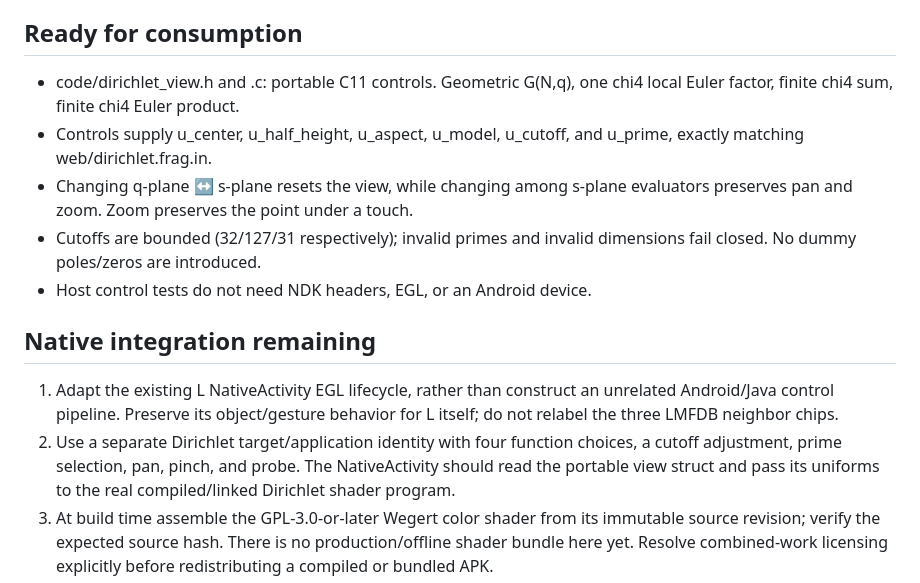
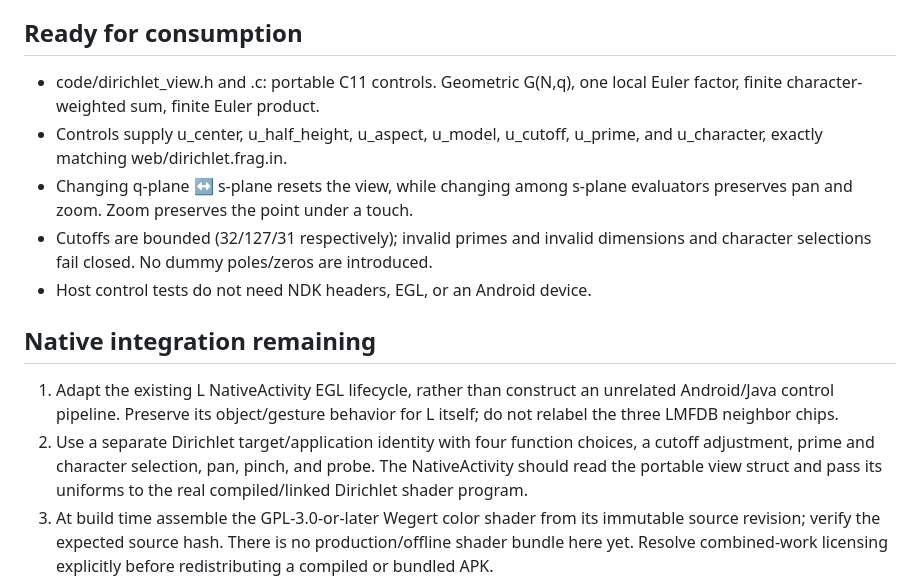
Before and after one commit to isomorphisms/dirichlet, a Markdown page: ANDROID.md, the part around the change. Drawn GitHub-style.

Commit message:
Keep character contracts aligned across fixtures and native seam

```diff
--- a/ANDROID.md
+++ b/ANDROID.md
@@ -16,13 +16,13 @@ bottom-navigation layout, and its analytically continued L-function shader.
 ## Ready for consumption
 
 - code/dirichlet_view.h and .c: portable C11 controls. Geometric G(N,q),
-  one chi4 local Euler factor, finite chi4 sum, finite chi4 Euler product.
+  one local Euler factor, finite character-weighted sum, finite Euler product.
 - Controls supply u_center, u_half_height, u_aspect, u_model,
-  u_cutoff, and u_prime, exactly matching web/dirichlet.frag.in.
+  u_cutoff, u_prime, and u_character, exactly matching web/dirichlet.frag.in.
 - Changing q-plane ↔ s-plane resets the view, while changing among s-plane
   evaluators preserves pan and zoom. Zoom preserves the point under a touch.
 - Cutoffs are bounded (32/127/31 respectively); invalid primes and invalid
-  dimensions fail closed. No dummy poles/zeros are introduced.
+  dimensions and character selections fail closed. No dummy poles/zeros are introduced.
 - Host control tests do not need NDK headers, EGL, or an Android device.
 
 ## Native integration remaining
@@ -31,7 +31,7 @@ bottom-navigation layout, and its analytically continued L-function shader.
    an unrelated Android/Java control pipeline. Preserve its object/gesture
    behavior for L itself; do not relabel the three LMFDB neighbor chips.
 2. Use a separate Dirichlet target/application identity with four function
-   choices, a cutoff adjustment, prime selection, pan, pinch, and probe.
+   choices, a cutoff adjustment, prime and character selection, pan, pinch, and probe.
    The NativeActivity should read the portable view struct and pass its
    uniforms to the real compiled/linked Dirichlet shader program.
 3. At build time assemble the GPL-3.0-or-later Wegert color shader from its
```
